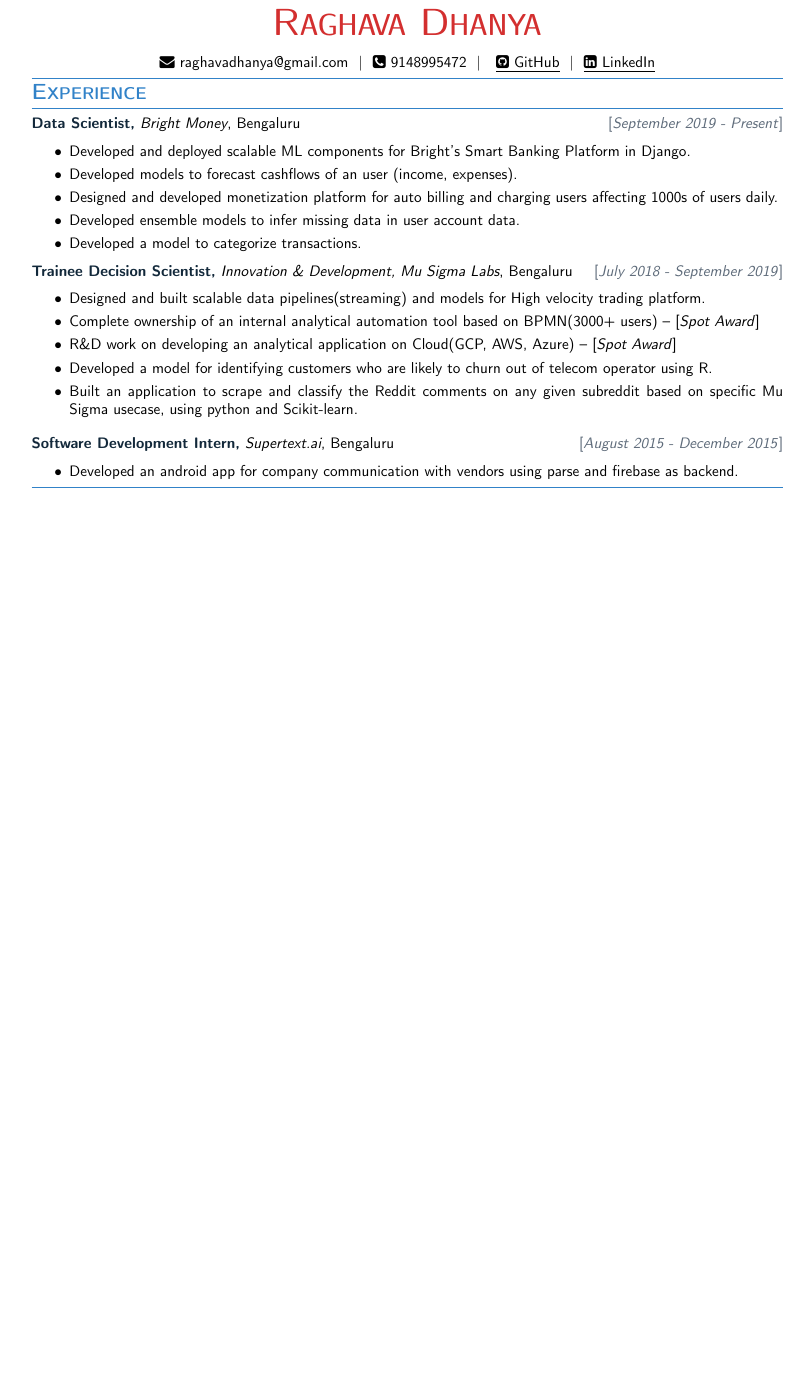
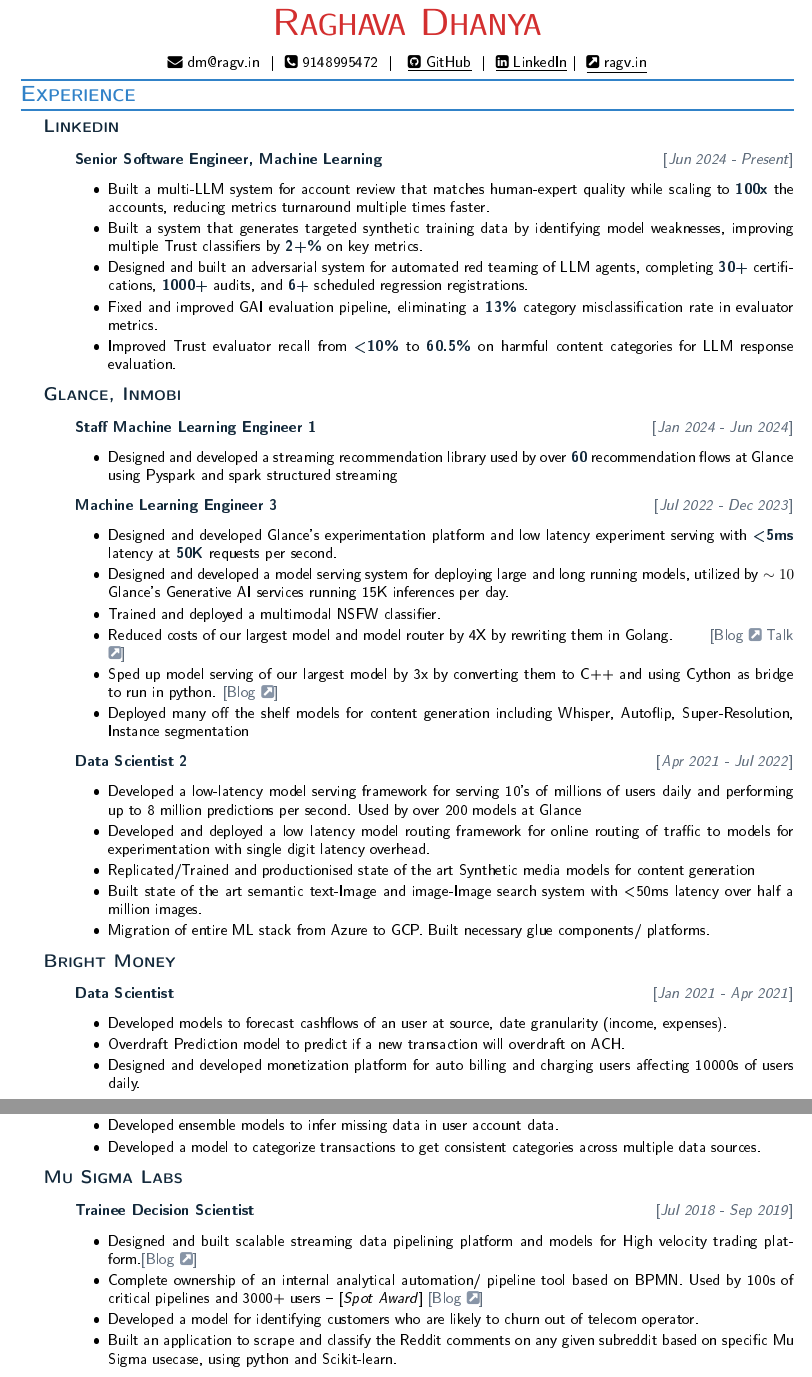
Before and after one commit to RaghavaDhanya/Resume, a LaTeX document (RaghavaDhanya.tex): part of the page before the commit and two parts of pages 1 and 2 of 2 after it, the two joined at a grey line, cut so that both start at the same text, the shorter picture padded with empty space. The pictures show the PDF file RaghavaDhanya.pdf that the author committed with the source.

Commit message:
update to current

```diff
--- a/RaghavaDhanya.tex
+++ b/RaghavaDhanya.tex
@@ -56,7 +59,7 @@
 % social %
 %%%%%%%%%%%%%%%%%%%%%
 \begin{center}
- \href{mailto:raghavadhanya@gmail.com}{\faEnvelope\ raghavadhanya@gmail.com}
+ \href{mailto:dm@ragv.in}{\faEnvelope\ dm@ragv.in}
  \ | \ %
  \href{tel:9148995472}{\faPhoneSquare\ 9148995472} \ | \ %
  \href{https://github.com/RaghavaDhanya}{ \underline{\faGithubSquare\
@@ -70,21 +75,60 @@
 % Experience %
 %%%%%%%%%%%%%%%%%%%%%
 \section*{Experience}
-\textbf{Data Scientist,} \textit{Bright Money},
- Bengaluru \hfill \textcolor{grey_darker}{[\textit{September 2019 - Present}]}
+\
+
+\large\textsc{\textbf{Linkedin}}\normalsize%\hfill \textcolor{grey_darker}{[\textit{Apr 2021 - Present}]}
+\begin{leftindented}
+\textbf{Senior Software Engineer, Machine Learning} \hfill \textcolor{grey_darker}{[\textit{Jun 2024 - Present}]}
 \begin{itemize}
     \itemsep0em
-    \item Developed and deployed scalable ML components for Bright's Smart Banking Platform in Django.
-    \item Developed models to forecast cashflows of an user (income, expenses).
-    \item Designed and developed monetization platform for auto billing and charging users affecting 1000s of users daily.
-    \item Developed ensemble models to infer missing data in user account data.
-    \item Developed a model to categorize transactions.
+    \item Built a multi-LLM system for account review that matches human-expert quality while scaling to \textbf{100x} the accounts, reducing metrics turnaround multiple times faster.
+    \item Built a system that generates targeted synthetic training data by identifying model weaknesses, improving multiple Trust classifiers by \textbf{2+\%} on key metrics.
+    \item Designed and built an adversarial system for automated red teaming of LLM agents, completing \textbf{30+} certifications, \textbf{1000+} audits, and \textbf{6+} scheduled regression registrations.
+    \item Fixed and improved GAI evaluation pipeline, eliminating a \textbf{13\%} category misclassification rate in evaluator metrics.
+    \item Improved Trust evaluator recall from \textbf{<10\%} to \textbf{60.5\%} on harmful content categories for LLM response evaluation.
 \end{itemize}
-\textbf{Trainee Decision Scientist,} \textit{Innovation \& Development, Mu Sigma Labs},
- Bengaluru \hfill \textcolor{grey_darker}{[\textit{July 2018 - September 2019}]}
+\end{leftindented}
+
+\large\textsc{\textbf{Glance, Inmobi}}\normalsize%\hfill \textcolor{grey_darker}{[\textit{Apr 2021 - Present}]}
+\begin{leftindented}
+\textbf{Staff Machine Learning Engineer 1 } \hfill \textcolor{grey_darker}{[\textit{Jan 2024 - Jun 2024}]}
 \begin{itemize}
     \itemsep0em
-    \item Designed and built scalable data pipelines(streaming) and models for High velocity trading platform.
-    \item Complete ownership of an internal analytical automation tool based on BPMN(3000+ users)  -- [\textit{Spot Award}]
-    \item R\&D work on developing an analytical application on Cloud(GCP, AWS, Azure) -- [\textit{Spot Award}]
-    \item Developed a model for identifying customers who are likely to churn out of telecom operator using R.
+    \item Designed and developed a streaming recommendation library used by over \textbf{60} recommendation flows at Glance using Pyspark and spark structured streaming
+\end{itemize}
+\textbf{Machine Learning Engineer 3 } \hfill \textcolor{grey_darker}{[\textit{Jul 2022 - Dec 2023}]}
+\begin{itemize}
+    \itemsep0em
+    \item Designed and developed Glance's experimentation platform and low latency experiment serving with \textbf{<5ms} latency at \textbf{50K} requests per second.
+    \item Designed and developed a model serving system for deploying large and long running models, utilized by $\sim10$ Glance's Generative AI services running 15K inferences per day.
+    \item Trained and deployed a multimodal NSFW classifier.
+    \item Reduced costs of our largest model and model router by 4X by rewriting them in Golang. \quad\quad\textcolor{grey_darker}{[\href{https://ai.ragv.in/posts/golang-for-machine-learning-serving/}{Blog \textcolor{grey_dark}{\faExternalLinkSquare}} \href{https://www.youtube.com/watch?v=BkiPjUQr9yI}{Talk \textcolor{grey_dark}{\faExternalLinkSquare}}]}
+    \item Sped up model serving of our largest model by 3x by converting them to C++ and using Cython as bridge to run in python. \textcolor{grey_darker}{[\href{https://ai.ragv.in/posts/python-with-a-dash-of-cpp-optimizing/}{Blog \textcolor{grey_dark}{\faExternalLinkSquare}}]}
+    \item Deployed many off the shelf models for content generation including Whisper, Autoflip, Super-Resolution, Instance segmentation
+\end{itemize}
+\textbf{Data Scientist 2 } \hfill \textcolor{grey_darker}{[\textit{Apr 2021 - Jul 2022}]}
+\begin{itemize}
+    \itemsep0em
+    \item  Developed a low-latency model serving framework for serving 10's of millions of users daily and performing up to 8 million predictions per second. Used by over 200 models at Glance
+    \item Developed and deployed a low latency  model routing framework for online routing of traffic to models for experimentation with single digit latency overhead.
+    \item Replicated/Trained and productionised state of the art Synthetic media models for content generation
+    \item Built state of the art semantic text-Image and image-Image search system with <50ms latency over half a million images.
+    \item Migration of entire ML stack from Azure to GCP. Built necessary glue components/ platforms.
+\end{itemize}
+\end{leftindented}
+
+\large\textsc{\textbf{Bright Money}}\normalsize%\hfill \textcolor{grey_darker}{[\textit{Sep 2019 - Apr 2021}]}
+\begin{leftindented}
+\textbf{Data Scientist} \hfill \textcolor{grey_darker}{[\textit{Jan 2021 - Apr 2021}]}
+\begin{itemize}
+    \itemsep0em
+    \item Developed models to forecast cashflows of an user at source, date granularity (income, expenses).
+    \item Overdraft Prediction model to predict if a new transaction will overdraft on ACH.
+    \item Designed and developed monetization platform for auto billing and charging users affecting 10000s of users daily.
+\end{itemize}
+
+\bigskip
+
+\textbf{Junior Research Scientist} \hfill \textcolor{grey_darker}{[\textit{Sep 2019 - Jan 2021}]}
+\begin{itemize}
@@ -91,18 +138,32 @@
+    \item Developed a model to categorize transactions to get consistent categories across multiple data sources.
+\end{itemize}
+\end{leftindented}
+
+\large\textsc{\textbf{Mu Sigma Labs}}\normalsize%\hfill \textcolor{grey_darker}{[\textit{Sep 2019 - Apr 2021}]}
+\begin{leftindented}
+\textbf{Trainee Decision Scientist}\hfill \textcolor{grey_darker}{[\textit{Jul 2018 - Sep 2019}]}
+\begin{itemize}
+    \itemsep0em
+    \item Designed and built scalable streaming data pipelining platform and models for High velocity trading platform.\textcolor{grey_darker}{[\href{https://ai.ragv.in/posts/high-velocity-trading-ml-systems/}{Blog \textcolor{grey_dark}{\faExternalLinkSquare}}]}
+    \item Complete ownership of an internal analytical automation/ pipeline tool based on BPMN. Used by 100s of critical pipelines and 3000+ users  -- [\textit{Spot Award}] \textcolor{grey_darker}{[\href{https://ai.ragv.in/posts/bpmn-pipeline-platform/}{Blog \textcolor{grey_dark}{\faExternalLinkSquare}}]}
+    % \item R\&D work and wrote a white-paper on developing an analytical application on Cloud(GCP, AWS, Azure) -- [\textit{Spot Award}]
+    \item Developed a model for identifying customers who are likely to churn out of telecom operator.
     \item Built an application to scrape and classify the Reddit comments on any given subreddit based on specific Mu Sigma usecase, using python and Scikit-learn.
 \end{itemize}
+\end{leftindented}
 % \textbf{Technology Developer,} \textit{notNULL},
 % Bengaluru \hfill \textcolor{grey_darker}{[\textit{February 2016 - July 2016}]}
 % \begin{itemize}
 %     \itemsep0em
 %     \item Worked on developing a verification technology for events.
 % \end{itemize}
-\medskip
-\textbf{Software Development Intern,} \textit{Supertext.ai}, Bengaluru
-\hfill \textcolor{grey_darker}{[\textit{August 2015 - December 2015}]}
-\begin{itemize}
-    \item Developed an android app for company communication with vendors using
-    parse and firebase as backend.
-\end{itemize}
+% \medskip
+% \textbf{Software Development Intern,} \textit{Supertext.ai}, Bengaluru
+% \hfill \textcolor{grey_darker}{[\textit{Aug 2015 - Dec 2015}]}
+% \begin{itemize}
+%     \item Developed an android app for company communication with vendors using
+%     parse and firebase as backend.
+% \end{itemize}
 %%%%%%%%%%%%%%%%%%%%%
 
 
```
Also changed, not shown: RaghavaDhanya.pdf, RaghavaDhanya.tex (58 more changed lines).
